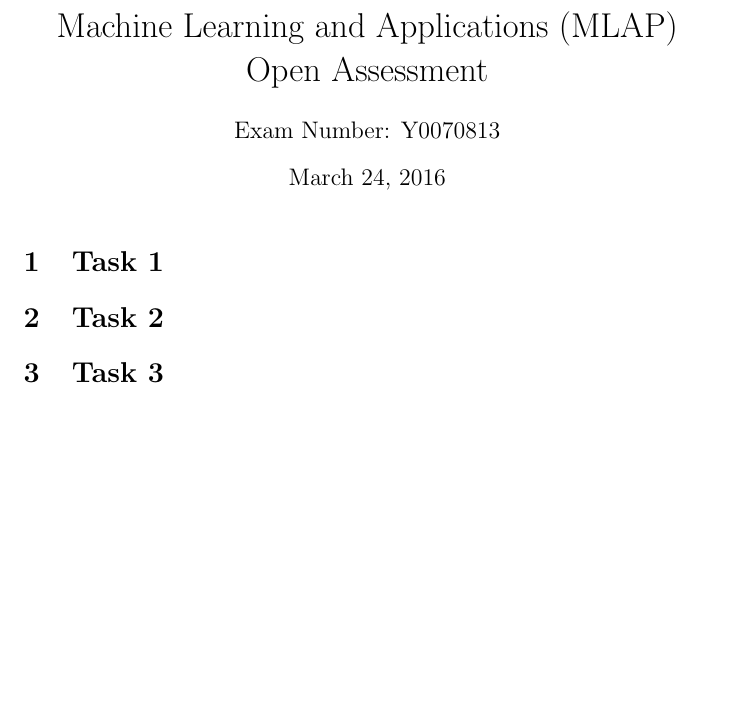
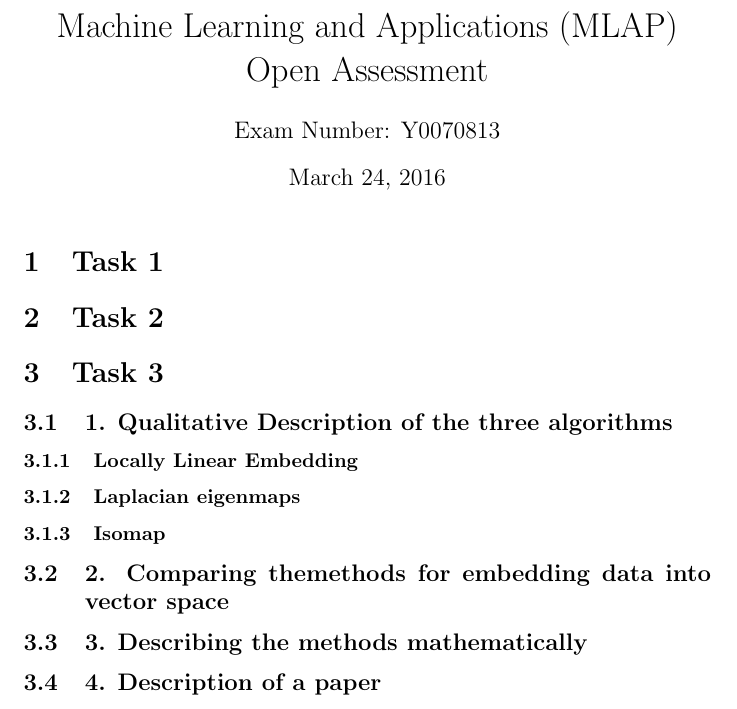
Before and after one commit to PaintScratcher/uni_mlap, a LaTeX document (report/report.tex): part of the page, cut so that both start at the same text, the shorter picture padded with empty space. Compiled offline with pdfLaTeX.

Commit message:
Add section titles to report

```diff
--- a/report/report.tex
+++ b/report/report.tex
@@ -6,5 +6,12 @@
 	\section{Task 1}
 	\section{Task 2}
 	\section{Task 3}
+	\subsection{1. Qualitative Description of the three algorithms}
+		\subsubsection{Locally Linear Embedding}
+		\subsubsection{Laplacian eigenmaps}
+		\subsubsection{Isomap}
+	\subsection{2. Comparing themethods for embedding data into vector space}
+	\subsection{3. Describing the methods mathematically}
+	\subsection{4. Description of a paper}
 
 \end{document}
```
